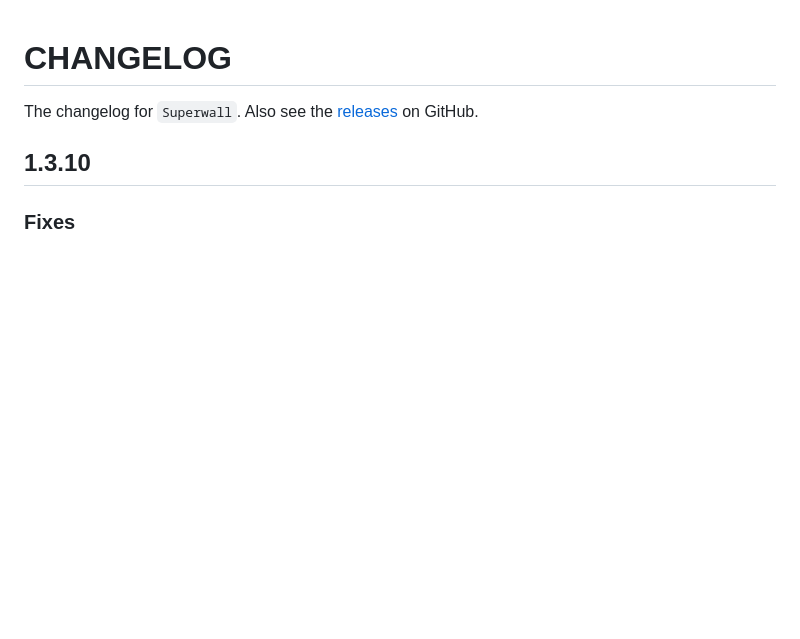
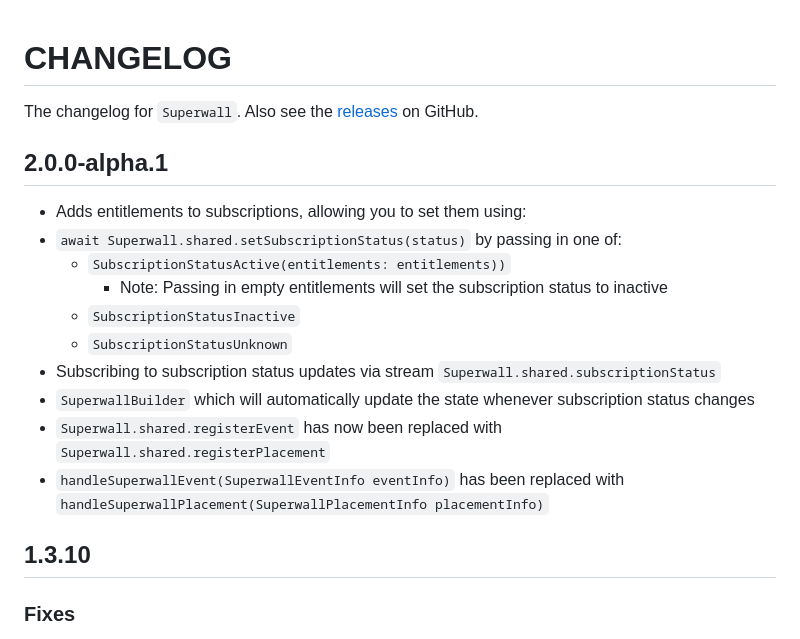
Before and after one commit to superwall/Superwall-Flutter, a Markdown page: CHANGELOG.md, the part around the change. GitHub-like rendering; blank space fills up the shorter version.

Commit message:
Bump version

```diff
--- a/CHANGELOG.md
+++ b/CHANGELOG.md
@@ -1,6 +1,19 @@
 # CHANGELOG
 
 The changelog for `Superwall`. Also see the [releases](https://github.com/superwall/Superwall-Flutter/releases) on GitHub.
+
+
+## 2.0.0-alpha.1
+- Adds entitlements to subscriptions, allowing you to set them using:
+- `await Superwall.shared.setSubscriptionStatus(status)` by passing in one of:
+  - `SubscriptionStatusActive(entitlements: entitlements))`
+    - Note: Passing in empty entitlements will set the subscription status to inactive
+  - `SubscriptionStatusInactive`
+  - `SubscriptionStatusUnknown`
+- Subscribing to subscription status updates via stream `Superwall.shared.subscriptionStatus`
+- `SuperwallBuilder` which will automatically update the state whenever subscription status changes
+- `Superwall.shared.registerEvent` has now been replaced with `Superwall.shared.registerPlacement`
+- `handleSuperwallEvent(SuperwallEventInfo eventInfo)` has been replaced with `handleSuperwallPlacement(SuperwallPlacementInfo placementInfo)`
 
 ## 1.3.10
 
```
